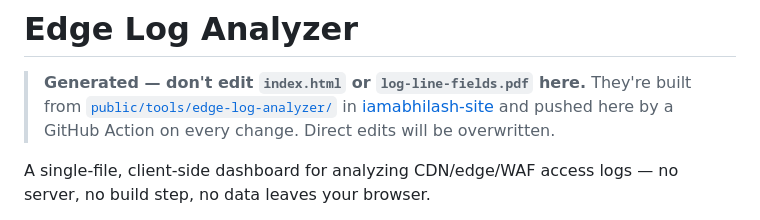
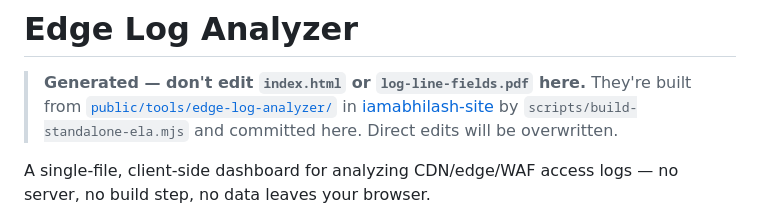
Before and after one commit to abilashhp/edge-log-analyzer, a Markdown page: README.md, the part around the change. Drawn GitHub-style.

Commit message:
README: generated by a script, not a GitHub Action
Co-Authored-By: Claude Opus 5.5 <noreply@anthropic.com>

```diff
--- a/README.md
+++ b/README.md
@@ -2,8 +2,8 @@
 
 > **Generated — don't edit `index.html` or `log-line-fields.pdf` here.** They're built from
 > [`public/tools/edge-log-analyzer/`](https://github.com/abilashhp/iamabhilash-site/tree/main/public/tools/edge-log-analyzer)
-> in [iamabhilash-site](https://github.com/abilashhp/iamabhilash-site) and pushed here by a GitHub Action
-> on every change. Direct edits will be overwritten.
+> in [iamabhilash-site](https://github.com/abilashhp/iamabhilash-site) by `scripts/build-standalone-ela.mjs`
+> and committed here. Direct edits will be overwritten.
 
 A single-file, client-side dashboard for analyzing CDN/edge/WAF access logs — no server, no build step, no data leaves your browser.
 
```
